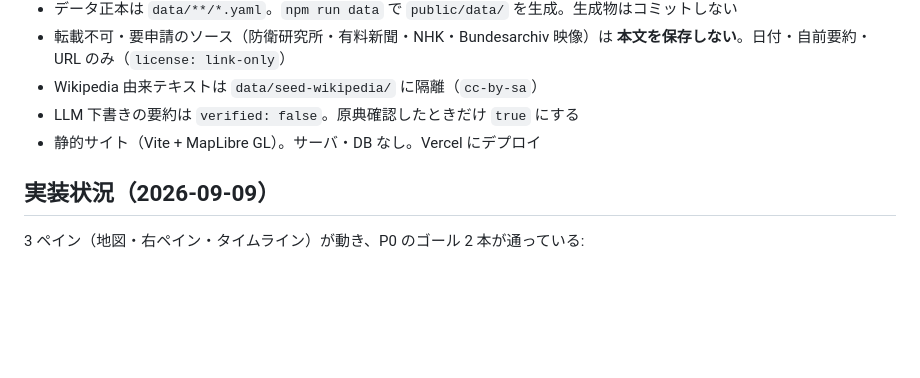
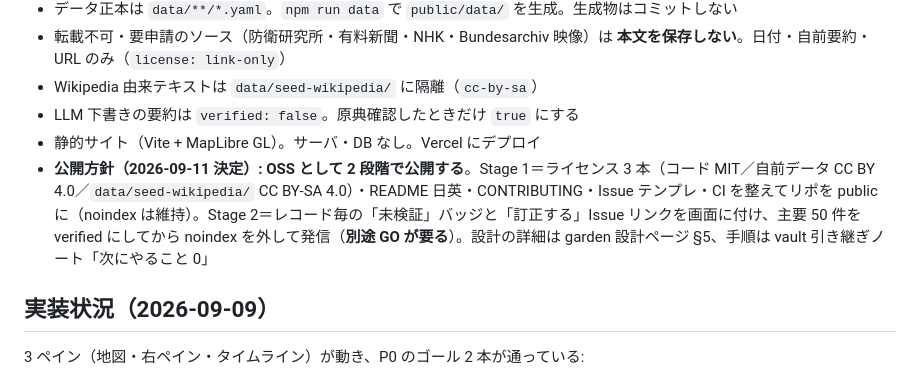
Before and after one commit to tanimutomo/ww2-atlas, a Markdown page: CLAUDE.md, the part around the change. Rendered like a GitHub page; blank space fills up the shorter version.

Commit message:
docs: OSS 公開の方針（2 段階）を明記

```diff
--- a/CLAUDE.md
+++ b/CLAUDE.md
@@ -9,6 +9,7 @@
 - Wikipedia 由来テキストは `data/seed-wikipedia/` に隔離（`cc-by-sa`）
 - LLM 下書きの要約は `verified: false`。原典確認したときだけ `true` にする
 - 静的サイト（Vite + MapLibre GL）。サーバ・DB なし。Vercel にデプロイ
+- **公開方針（2026-09-11 決定）: OSS として 2 段階で公開する**。Stage 1＝ライセンス 3 本（コード MIT／自前データ CC BY 4.0／`data/seed-wikipedia/` CC BY-SA 4.0）・README 日英・CONTRIBUTING・Issue テンプレ・CI を整えてリポを public に（noindex は維持）。Stage 2＝レコード毎の「未検証」バッジと「訂正する」Issue リンクを画面に付け、主要 50 件を verified にしてから noindex を外して発信（**別途 GO が要る**）。設計の詳細は garden 設計ページ §5、手順は vault 引き継ぎノート「次にやること 0」
 
 ## 実装状況（2026-09-09）
 
```
